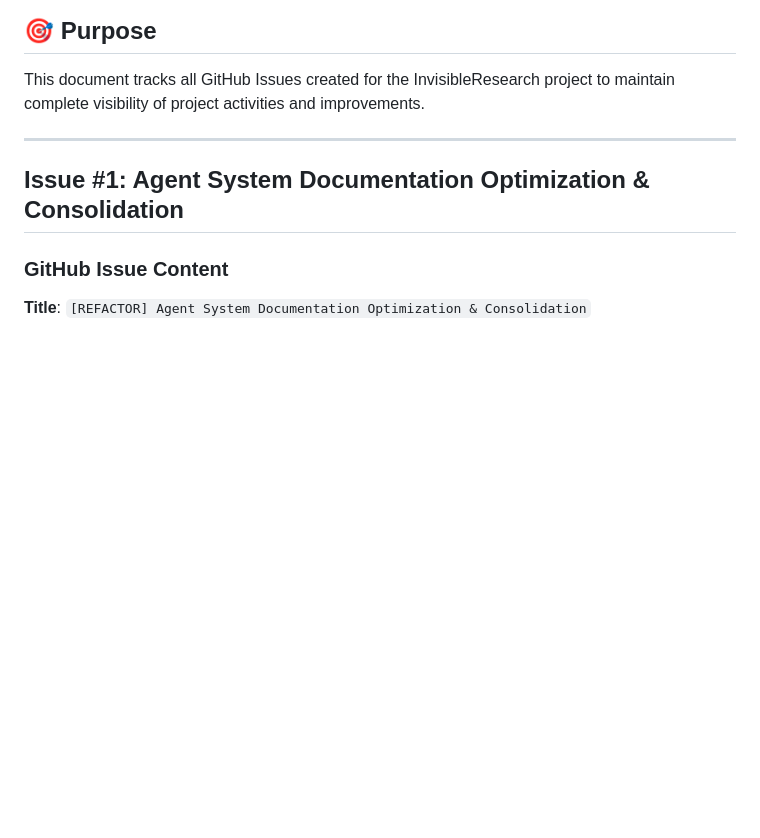
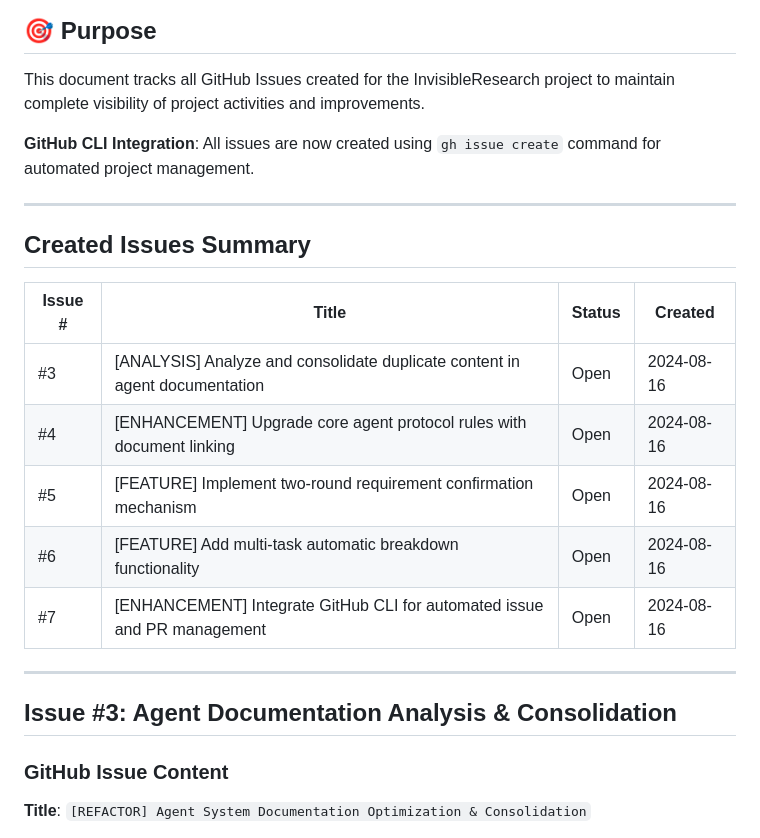
Before and after one commit to YannJY02/InvisibleResearch, a Markdown page: docs/PROJECT_ISSUES.md, the part around the change. Drawn GitHub-style; blank space fills up the shorter version.

```diff
--- a/docs/PROJECT_ISSUES.md
+++ b/docs/PROJECT_ISSUES.md
@@ -3,9 +3,23 @@
 ## 🎯 Purpose
 This document tracks all GitHub Issues created for the InvisibleResearch project to maintain complete visibility of project activities and improvements.
 
+**GitHub CLI Integration**: All issues are now created using `gh issue create` command for automated project management.
+
 ---
 
-## Issue #1: Agent System Documentation Optimization & Consolidation
+## Created Issues Summary
+
+| Issue # | Title | Status | Created |
+|---------|-------|--------|---------|
+| #3 | [ANALYSIS] Analyze and consolidate duplicate content in agent documentation | Open | 2024-08-16 |
+| #4 | [ENHANCEMENT] Upgrade core agent protocol rules with document linking | Open | 2024-08-16 |
+| #5 | [FEATURE] Implement two-round requirement confirmation mechanism | Open | 2024-08-16 |
+| #6 | [FEATURE] Add multi-task automatic breakdown functionality | Open | 2024-08-16 |
+| #7 | [ENHANCEMENT] Integrate GitHub CLI for automated issue and PR management | Open | 2024-08-16 |
+
+---
+
+## Issue #3: Agent Documentation Analysis & Consolidation
 
 ### GitHub Issue Content
 **Title**: `[REFACTOR] Agent System Documentation Optimization & Consolidation`
```
Also changed, not shown: docs/agents/github-management.md (+14 -0 lines).
